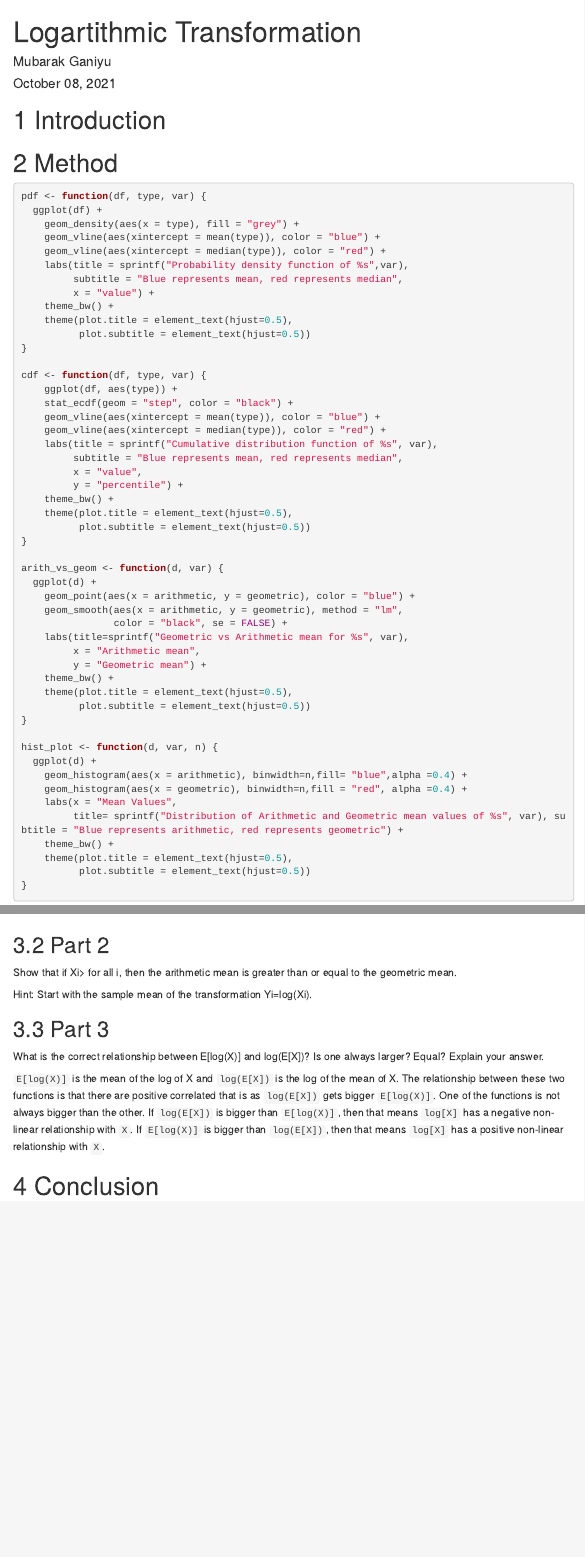
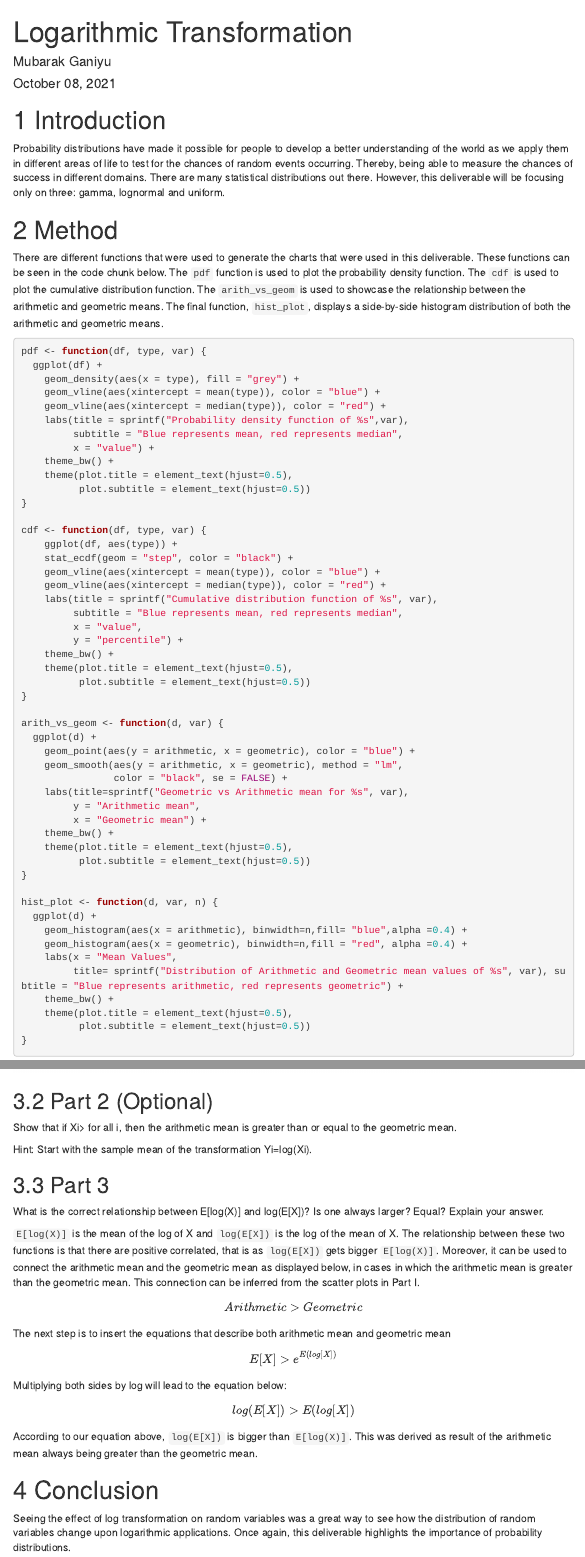
Before and after one commit to MUbarak123-56/probability-and-inference-portfolio-Ganiyu-Mubarak, an R Markdown document (05-log-transformation/writeup.Rmd): the page in a window 1100 px wide, from its top, and a second part further down, joined at a grey line. Rendered offline with R 4.5, knitr and Pandoc, with nearby package versions; code that draws random numbers runs with fixed seeds of ours; menus at the side of the page are left out.

Commit message:
With this commit, I updated my HW

````diff
--- a/05-log-transformation/writeup.Rmd
+++ b/05-log-transformation/writeup.Rmd
@@ -1,5 +1,5 @@
 ---
-title: "Logartithmic Transformation"
+title: "Logarithmic Transformation"
 author: "Mubarak Ganiyu"
 date: "`r format(Sys.time(), '%B %d, %Y')`"
 output:
@@ -20,7 +20,11 @@ library(tidyverse)
 
 # Introduction
 
+Probability distributions have made it possible for people to develop a better understanding of the world as we apply them in different areas of life to test for the chances of random events occurring. Thereby, being able to measure the chances of success in different domains. There are many statistical distributions out there. However, this deliverable will be focusing only on three: gamma, lognormal and uniform.
+
 # Method
+
+There are different functions that were used to generate the charts that were used in this deliverable. These functions can be seen in the code chunk below. The `pdf` function is used to plot the probability density function. The `cdf` is used to plot the cumulative distribution function. The `arith_vs_geom` is used to showcase the relationship between the arithmetic and geometric means. The final function, `hist_plot`, displays a side-by-side histogram distribution of both the arithmetic and geometric means.
 
 ```{r}
 pdf <- function(df, type, var) {
@@ -52,12 +56,12 @@ cdf <- function(df, type, var) {
 
 arith_vs_geom <- function(d, var) {
   ggplot(d) +
-    geom_point(aes(x = arithmetic, y = geometric), color = "blue") +
-    geom_smooth(aes(x = arithmetic, y = geometric), method = "lm",
+    geom_point(aes(y = arithmetic, x = geometric), color = "blue") +
+    geom_smooth(aes(y = arithmetic, x = geometric), method = "lm",
                 color = "black", se = FALSE) +
     labs(title=sprintf("Geometric vs Arithmetic mean for %s", var),
-         x = "Arithmetic mean",
-         y = "Geometric mean") +
+         y = "Arithmetic mean",
+         x = "Geometric mean") +
     theme_bw() +
     theme(plot.title = element_text(hjust=0.5),
           plot.subtitle = element_text(hjust=0.5))
@@ -209,7 +213,7 @@ arith_vs_geom(d, "uniform distribution")
 hist_plot(d, "uniform distribution",0.01)
 ```
 
-## Part 2
+## Part 2 (Optional)
 
 Show that if Xi> for all i, then the arithmetic mean is greater than or equal to the geometric mean.
 
@@ -220,6 +224,16 @@ Hint: Start with the sample mean of the transformation Yi=log(Xi).
 
 What is the correct relationship between E[log(X)] and log(E[X])? Is one always larger? Equal? Explain your answer.
 
-`E[log(X)]` is the mean of the log of X and `log(E[X])` is the log of the mean of X. The relationship between these two functions is that there are positive correlated that is as `log(E[X])` gets bigger `E[log(X)]`. One of the functions is not always bigger than the other. If `log(E[X])` is bigger than `E[log(X)]`, then that means `log[X]` has a negative non-linear relationship with `X`. If `E[log(X)]` is bigger than `log(E[X])`, then that means `log[X]` has a positive non-linear relationship with `X`.
+`E[log(X)]` is the mean of the log of X and `log(E[X])` is the log of the mean of X. The relationship between these two functions is that there are positive correlated, that is as `log(E[X])` gets bigger `E[log(X)]`. Moreover, it can be used to connect the arithmetic mean and the geometric mean as displayed below, in cases in which the arithmetic mean is greater than the geometric mean. This connection can be inferred from the scatter plots in Part I.
+
+$$Arithmetic > Geometric $$
+The next step is to insert the equations that describe both arithmetic mean and geometric mean
+$$E[X] > e^{E(log[X])}$$
+Multiplying both sides by log will lead to the equation below:
+$$log(E[X]) > E(log[X])$$
+
+According to our equation above, `log(E[X])` is bigger than `E[log(X)]`. This was derived as result of the arithmetic mean always being greater than the geometric mean.
 
 # Conclusion
+
+Seeing the effect of log transformation on random variables was a great way to see how the distribution of random variables change upon logarithmic applications. Once again, this deliverable highlights the importance of probability distributions.
````
Also changed, not shown: 05-log-transformation/writeup.html (added).
